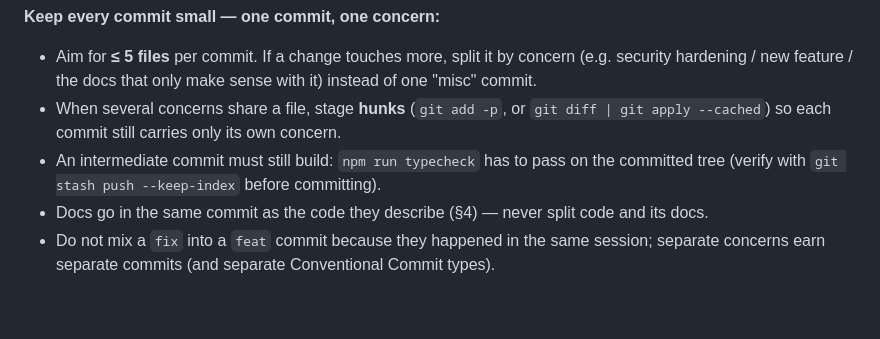
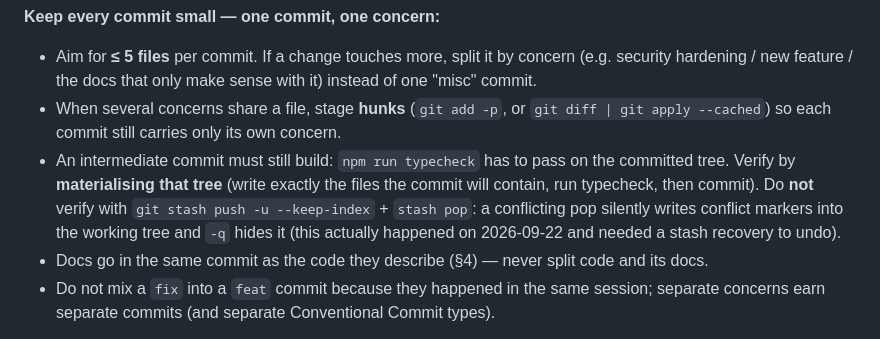
Before and after one commit to youyli03/tinyclaw, a Markdown page: AGENTS.md, the part around the change. Rendered like a GitHub page; blank space fills up the shorter version.

Commit message:
docs: list release_file in the tool inventory and fix the stash advice
- docs/architecture/overview.md: add the release-file.ts entry to the tool tree
  listing (the entry the release_file commit should have carried; §4 requires it)
- AGENTS.md §10.4: replace the "verify with git stash push --keep-index" advice with
  materialising the commit tree, because a conflicting `stash pop` silently writes
  conflict markers into the working tree (hit while splitting this series)

```diff
--- a/AGENTS.md
+++ b/AGENTS.md
@@ -509,8 +509,11 @@ applies — asking is mandatory; leaving it uncommitted is not an option).
   hardening / new feature / the docs that only make sense with it) instead of one "misc" commit.
 - When several concerns share a file, stage **hunks** (`git add -p`, or `git diff | git apply
   --cached`) so each commit still carries only its own concern.
-- An intermediate commit must still build: `npm run typecheck` has to pass on the committed tree
-  (verify with `git stash push --keep-index` before committing).
+- An intermediate commit must still build: `npm run typecheck` has to pass on the committed tree.
+  Verify by **materialising that tree** (write exactly the files the commit will contain, run
+  typecheck, then commit). Do **not** verify with `git stash push -u --keep-index` + `stash pop`:
+  a conflicting pop silently writes conflict markers into the working tree and `-q` hides it
+  (this actually happened on 2026-09-22 and needed a stash recovery to undo).
 - Docs go in the same commit as the code they describe (§4) — never split code and its docs.
 - Do not mix a `fix` into a `feat` commit because they happened in the same session; separate
   concerns earn separate commits (and separate Conventional Commit types).
```
Also changed, not shown: docs/architecture/overview.md (+1 -0 lines).
